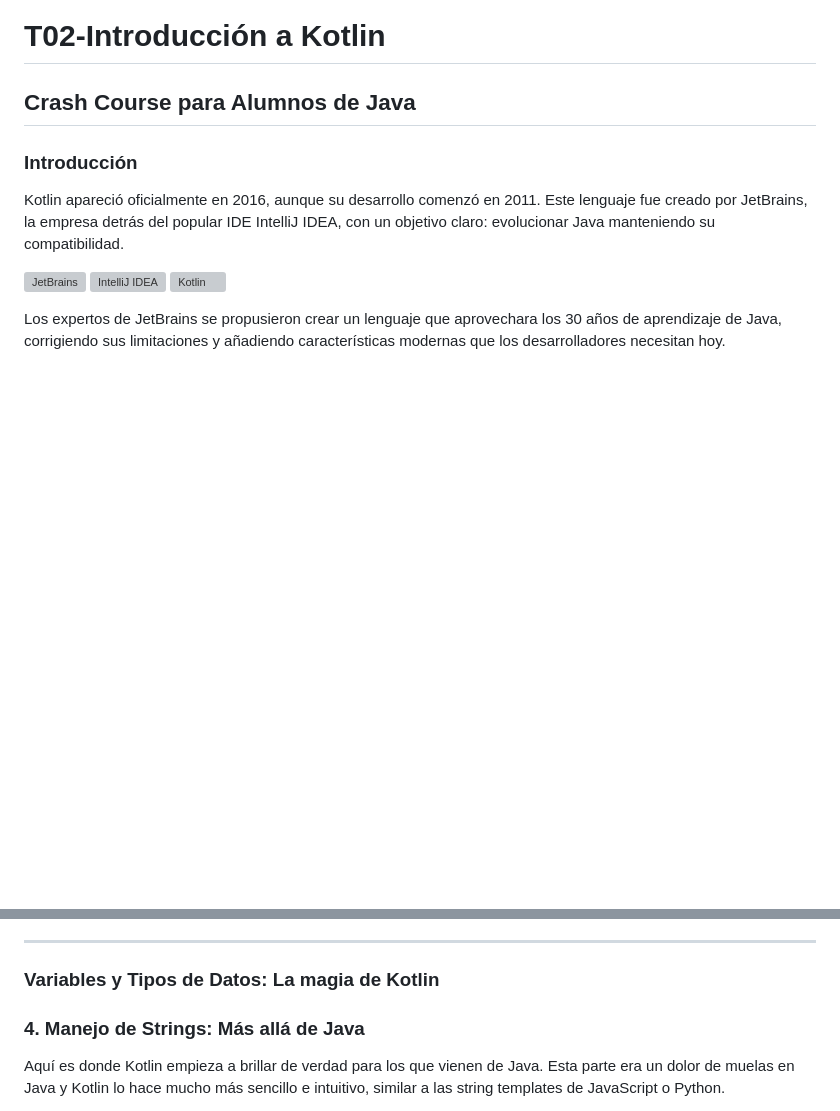
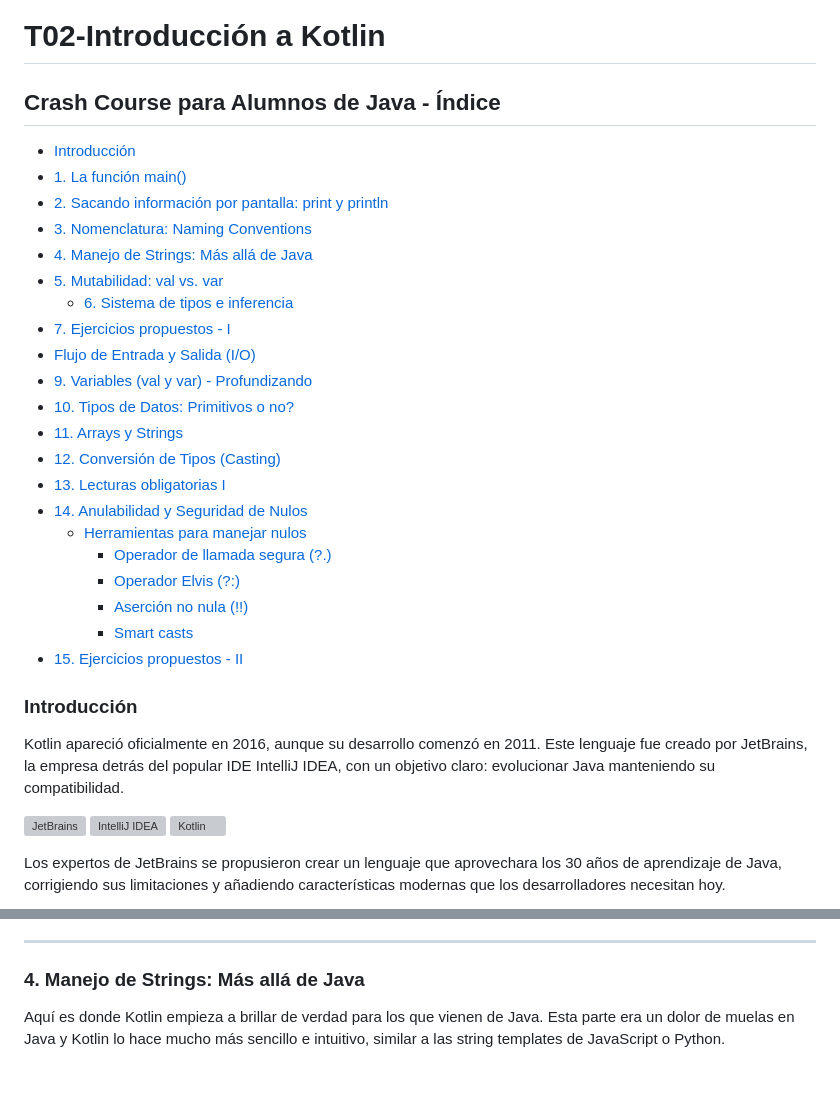
Before and after one commit to scontreraslopez/pmdm-2025, a Markdown page: WIP-T02.md, 2 parts joined by grey strips. Drawn GitHub-style; blank space fills up the shorter version; grey boxes are pictures that could not be loaded.

```diff
--- a/WIP-T02.md
+++ b/WIP-T02.md
@@ -1,6 +1,28 @@
 # T02-Introducción a Kotlin
 
-## Crash Course para Alumnos de Java
+## Crash Course para Alumnos de Java - Índice
+
+- [Introducción](#introducción)
+- [1. La función main()](#1-la-función-main)
+- [2. Sacando información por pantalla: print y println](#2-sacando-información-por-pantalla-print-y-println)
+- [3. Nomenclatura: Naming Conventions](#3-nomenclatura-naming-conventions)
+- [4. Manejo de Strings: Más allá de Java](#4-manejo-de-strings-más-allá-de-java)
+- [5. Mutabilidad: val vs. var](#5-mutabilidad-val-vs-var)
+  - [6. Sistema de tipos e inferencia](#6-sistema-de-tipos-e-inferencia)
+- [7. Ejercicios propuestos - I](#7-ejercicios-propuestos-i)
+- [Flujo de Entrada y Salida (I/O)](#flujo-de-entrada-y-salida-io)
+- [9. Variables (val y var) - Profundizando](#9-variables-val-y-var-profundizando)
+- [10. Tipos de Datos: Primitivos o no?](#10-tipos-de-datos-primitivos-o-no)
+- [11. Arrays y Strings](#11-arrays-y-strings)
+- [12. Conversión de Tipos (Casting)](#12-conversion-de-tipos-casting)
+- [13. Lecturas obligatorias I](#13-lecturas-obligatorias-i)
+- [14. Anulabilidad y Seguridad de Nulos](#14-anulabilidad-y-seguridad-de-nulos)
+  - [Herramientas para manejar nulos](#herramientas-para-manejar-nulos)
+    - [Operador de llamada segura (?.)](#operador-de-llamada-segura)
+    - [Operador Elvis (?:)](#operador-elvis)
+    - [Aserción no nula (!!)](#asercion-no-nula)
+    - [Smart casts](#smart-casts)
+- [15. Ejercicios propuestos - II](#15-ejercicios-propuestos-ii)
 
 ### Introducción
 
@@ -173,9 +194,7 @@ Aquí puedes tranquilizarles: las convenciones son prácticamente idénticas a l
 
 -----
 
-### Variables y Tipos de Datos: La magia de Kotlin
-
-### **4. Manejo de Strings: Más allá de Java**
+### 4. Manejo de Strings: Más allá de Java
 
 Aquí es donde Kotlin empieza a brillar de verdad para los que vienen de Java. Esta parte era un dolor de muelas en Java y Kotlin lo hace mucho más sencillo e intuitivo, similar a las string templates de JavaScript o Python.
 
```
Also changed, not shown: other parts of WIP-T02.md (+13 -14 lines), WIP-T01.md (+2 -0 lines), img/T01/waterfall.jpg (added).
